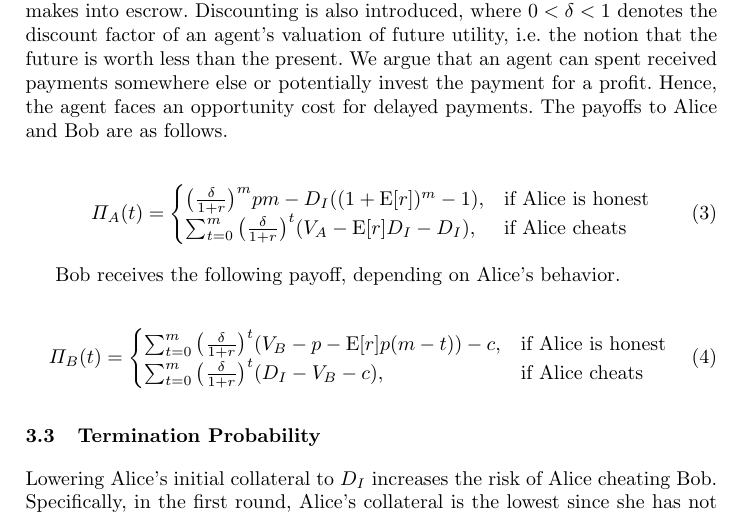
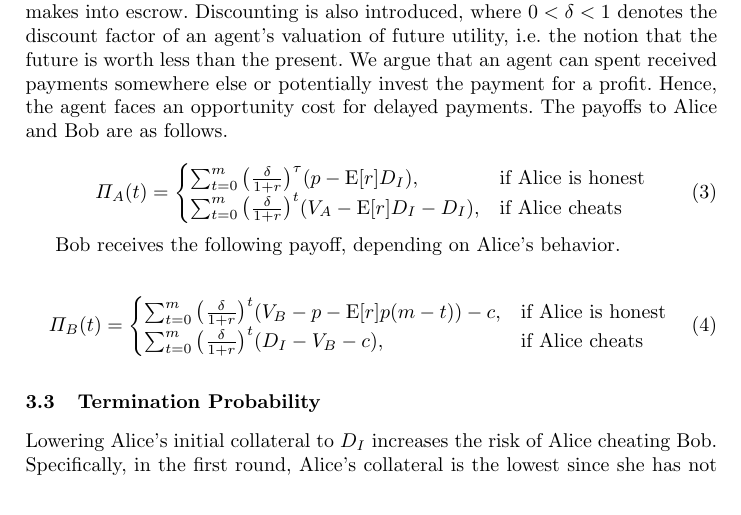
Before and after one commit to nud3l/Promise, a LaTeX paper (promise/main.tex): part of page 5 of 9, cut so that both start at the same text. Compiled offline with pdfLaTeX.

Commit message:
Updates from Overleaf

```diff
--- a/promise/main.tex
+++ b/promise/main.tex
@@ -354,8 +354,8 @@ The payoffs to Alice and Bob are as follows.
 \label{eq:time_alice}
 \Pi_A(t) =
 \begin{cases}
-    % \sum_{t=0}^{m} \big( \frac{\delta}{1+r} \big)^{\tau} ( p - \mathrm{E}[r]D_{I}), & \text{if Alice is honest} \\
-    \big( \frac{\delta}{1+r} \big)^{m} pm - D_{I}((1+\mathrm{E}[r])^{m}-1), & \text{if Alice is honest} \\
+    \sum_{t=0}^{m} \big( \frac{\delta}{1+r} \big)^{\tau} ( p - \mathrm{E}[r]D_{I}), & \text{if Alice is honest} \\
+    % \big( \frac{\delta}{1+r} \big)^{m} pm - D_{I}((1+\mathrm{E}[r])^{m}-1), & \text{if Alice is honest} \\
     \sum_{t=0}^{m} \big( \frac{\delta}{1+r} \big)^{t} (V_A - \mathrm{E}[r]D_{I}-D_{I}), & \text{if Alice cheats} \\
 \end{cases}
 \end{equation}
```
Also changed, not shown: promise/abs.tex (deleted, +0 -2 lines).
